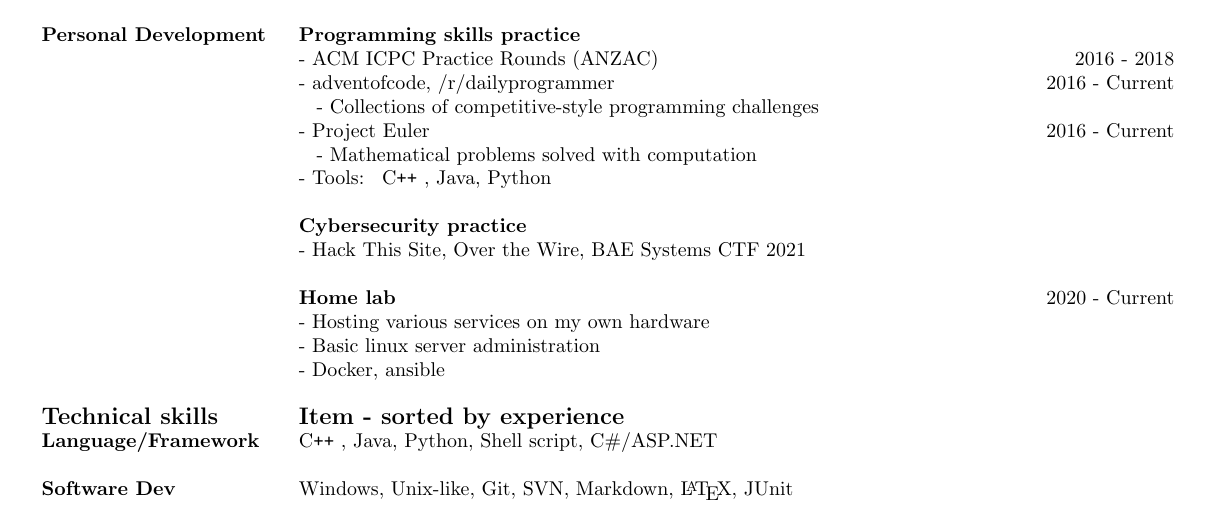
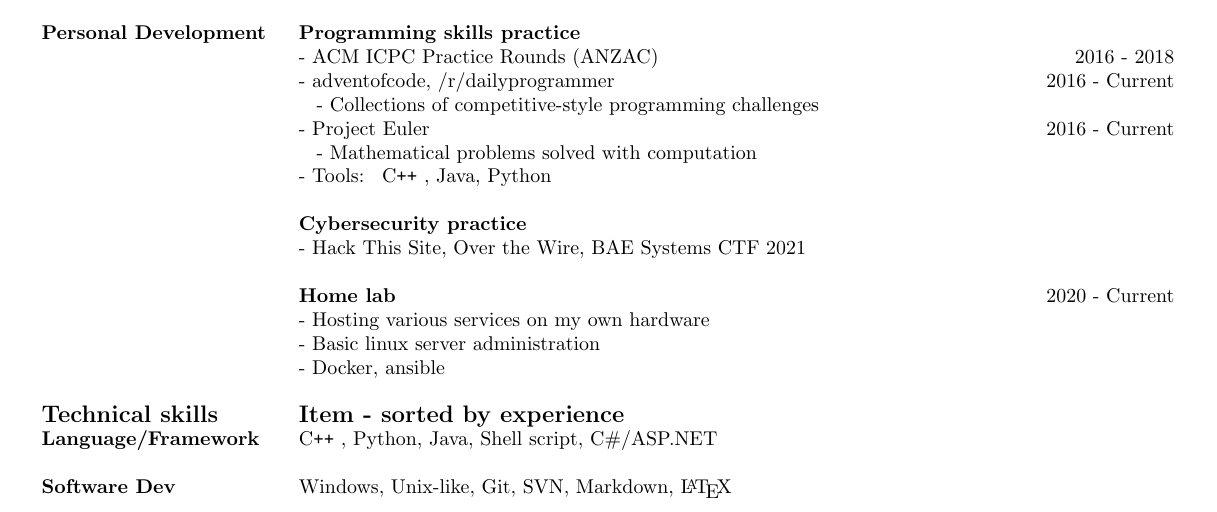
Before and after one commit to Namdrib/Resume, a LaTeX CV (denton_resume.tex): part of the page, cut so that both start at the same text. Compiled offline with pdfLaTeX.

Commit message:
re-order technical skills

```diff
--- a/denton_resume.tex
+++ b/denton_resume.tex
@@ -102,12 +102,12 @@
 
 		% Section 3.1: Languages, Frameworks
 		\textbf{Language/Framework}
-		& \C++, Java, Python, Shell script, C\#/ASP.NET \\
+		& \C++, Python, Java, Shell script, C\#/ASP.NET \\
 
 		& \\
 		% Section 3.2: Software Development
 		\textbf{Software Dev}
-		& Windows, Unix-like, Git, SVN, Markdown, \LaTeX, JUnit \\
+		& Windows, Unix-like, Git, SVN, Markdown, \LaTeX \\
 	\end{tabu}
 
 \end{document}
```
